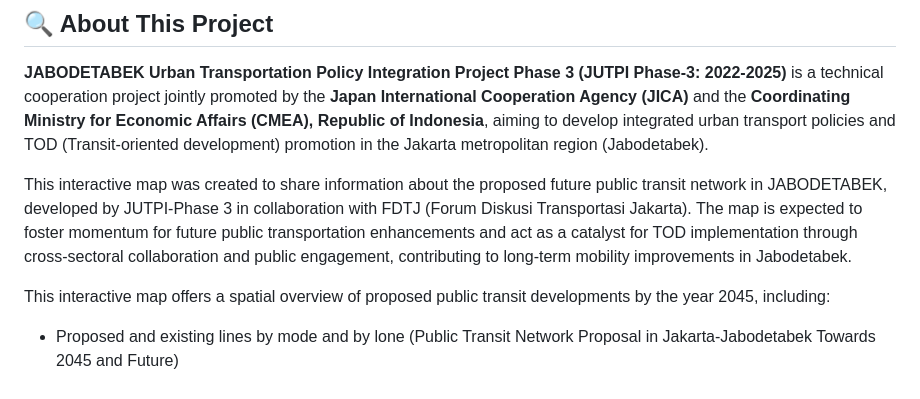
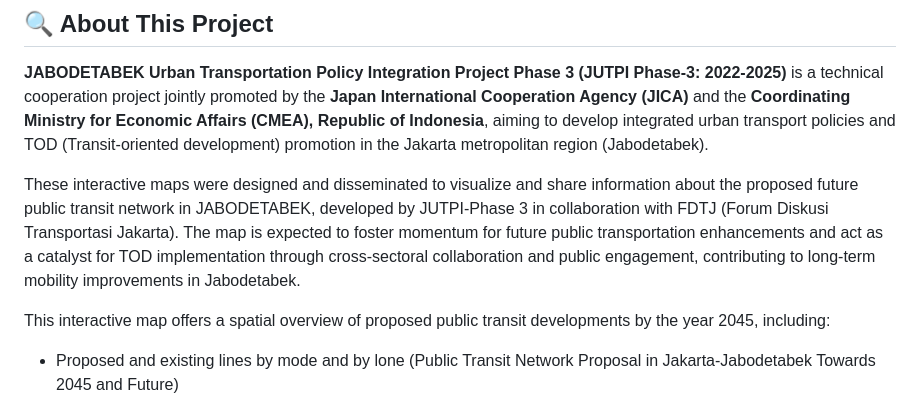
Before and after one commit to JUTPI3/JUTPI3_MapVisualization, a Markdown page: README.md, the part around the change. Drawn GitHub-style.

```diff
--- a/README.md
+++ b/README.md
@@ -14,7 +14,7 @@ This repository provides an interactive dashboard to visualize the **Future Publ
 
 **JABODETABEK Urban Transportation Policy Integration Project Phase 3 (JUTPI Phase-3: 2022-2025)** is a technical cooperation project jointly promoted by the **Japan International Cooperation Agency (JICA)** and the **Coordinating Ministry for Economic Affairs (CMEA), Republic of Indonesia**, aiming to develop integrated urban transport policies and TOD (Transit-oriented development) promotion in the Jakarta metropolitan region (Jabodetabek).
 
-This interactive map was created to share information about the proposed future public transit network in JABODETABEK, developed by JUTPI-Phase 3 in collaboration with FDTJ (Forum Diskusi Transportasi Jakarta). The map is expected to foster momentum for future public transportation enhancements and act as a catalyst for TOD implementation through cross-sectoral collaboration and public engagement, contributing to long-term mobility improvements in Jabodetabek.
+These interactive maps were designed and disseminated to visualize and share information about the proposed future public transit network in JABODETABEK, developed by JUTPI-Phase 3 in collaboration with FDTJ (Forum Diskusi Transportasi Jakarta). The map is expected to foster momentum for future public transportation enhancements and act as a catalyst for TOD implementation through cross-sectoral collaboration and public engagement, contributing to long-term mobility improvements in Jabodetabek.
 
 This interactive map offers a spatial overview of proposed public transit developments by the year 2045, including:
 - Proposed and existing lines by mode and by lone (Public Transit Network Proposal in Jakarta-Jabodetabek Towards 2045 and Future)
```
